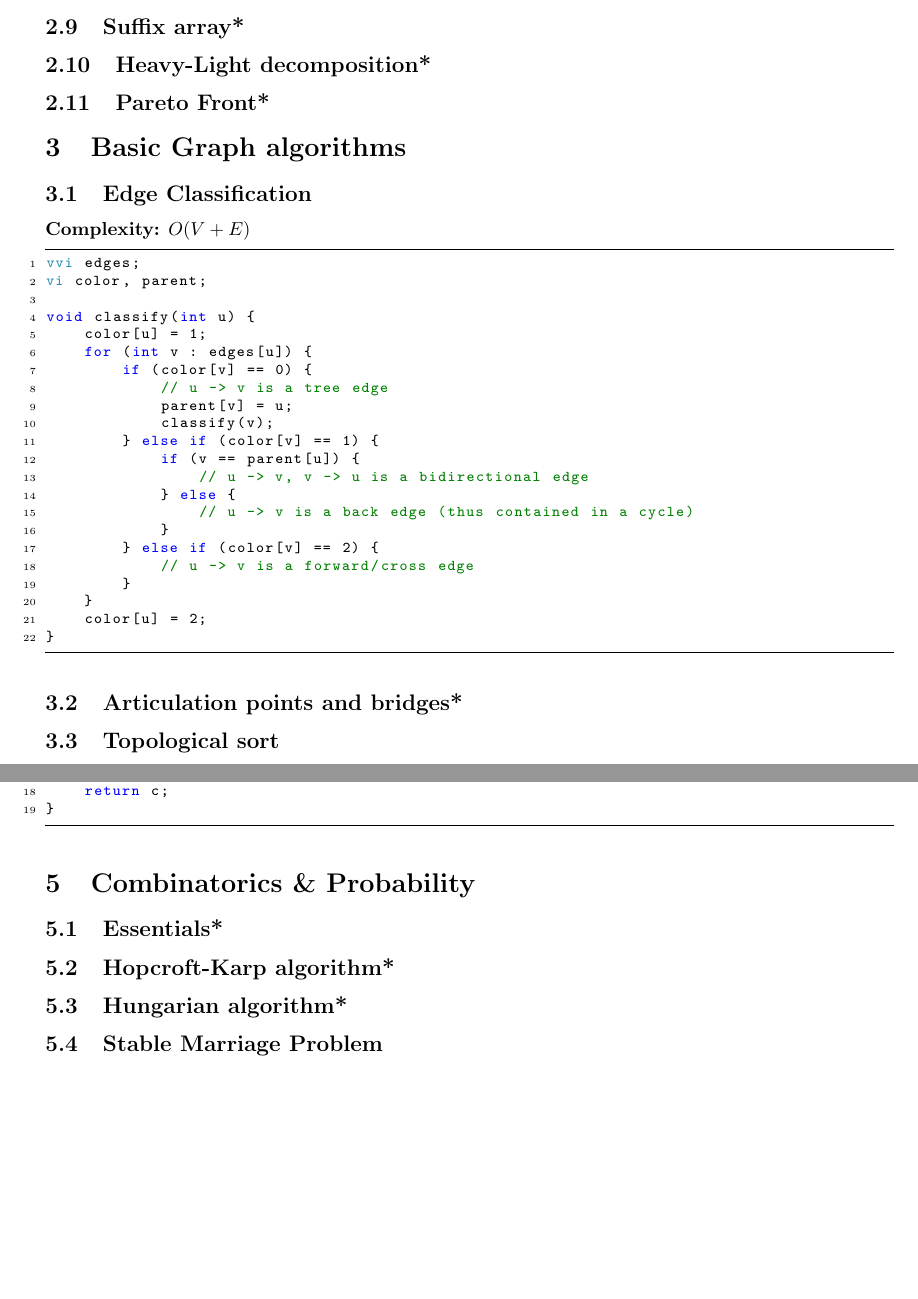
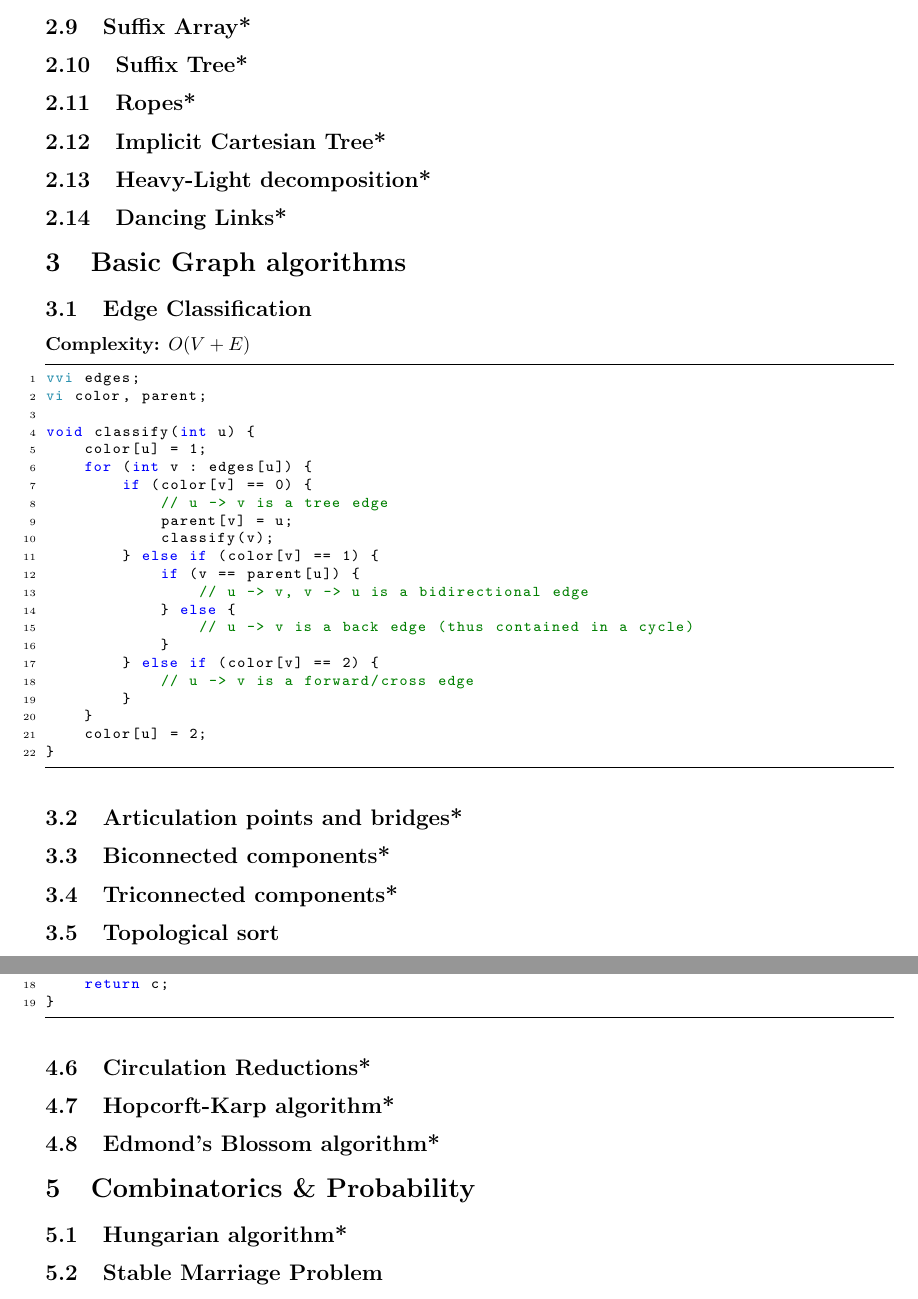
Before and after one commit to TimonKnigge/TCR, a LaTeX document (source.tex): two parts of pages 6 and 11 of 22, joined at a grey line, cut so that both start at the same text, the shorter picture padded with empty space. Compiled offline with pdfLaTeX.

Commit message:
Changes in the todo list.

```diff
--- a/source.tex
+++ b/source.tex
@@ -93,11 +92,17 @@
 
 	\entry{Prefix Trie}{}{snippets/datastructures/trie.cpp}{}{}
 
-    \subsection{Suffix array*}
+    \subsection{Suffix Array*}
+
+    \subsection{Suffix Tree*}
+
+    \subsection{Ropes*}
+
+    \subsection{Implicit Cartesian Tree*}
 
     \subsection{Heavy-Light decomposition*}
 
-    \subsection{Pareto Front*}
+    \subsection{Dancing Links*}
 
   \section{Basic Graph algorithms}
 
@@ -105,6 +110,10 @@
 
     \subsection{Articulation points and bridges*}
 
+    \subsection{Biconnected components*}
+
+    \subsection{Triconnected components*}
+
     \entry{Topological sort}{}{snippets/graphs/toposort.cpp}{$O(V + E)$}{}
 
     \entry{Kruskal's algorithm}{}{snippets/graphs/kruskal.cpp}{$O(E \log_2 V)$}{Union Find}
@@ -154,11 +161,13 @@
 
     \entry{Minimum Cut Inference}{The maximum flow equals the minimum cut. Only use this if the specific edges are needed. Run a flow algorithm in advance.}{snippets/flowalgorithms/infermincut.cpp}{$O(V + E)$}{Flow Network}
 
+    \subsection{Circulation Reductions*}
+
+    \subsection{Hopcorft-Karp algorithm*}
+
+    \subsection{Edmond's Blossom algorithm*}
+
   \section{Combinatorics \& Probability}
-
-    \subsection{Essentials*}
-
-    \subsection{Hopcroft-Karp algorithm*}
 
     \subsection{Hungarian algorithm*}
 
```
Also changed, not shown: source.tex (5 more changed lines).
